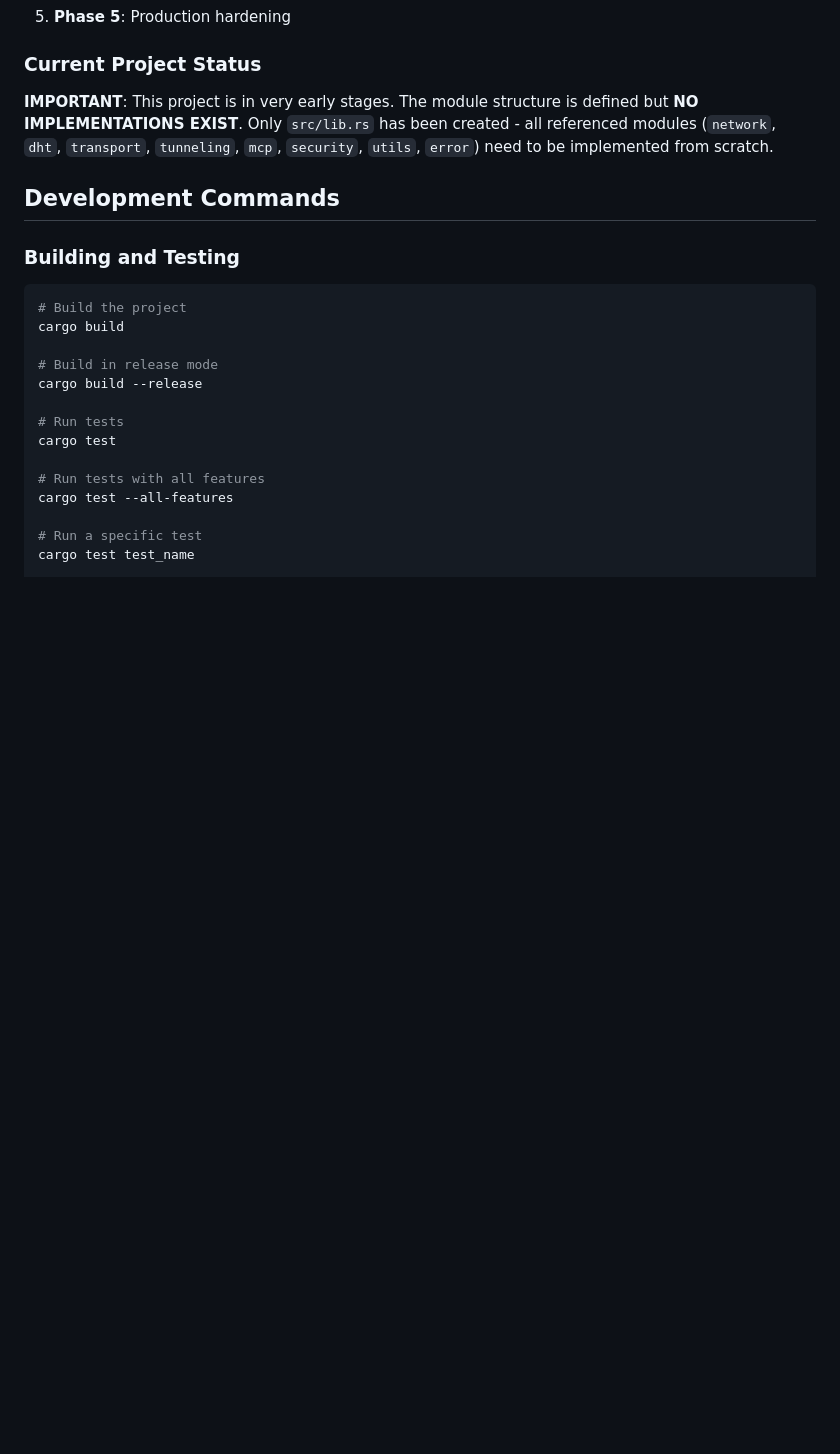
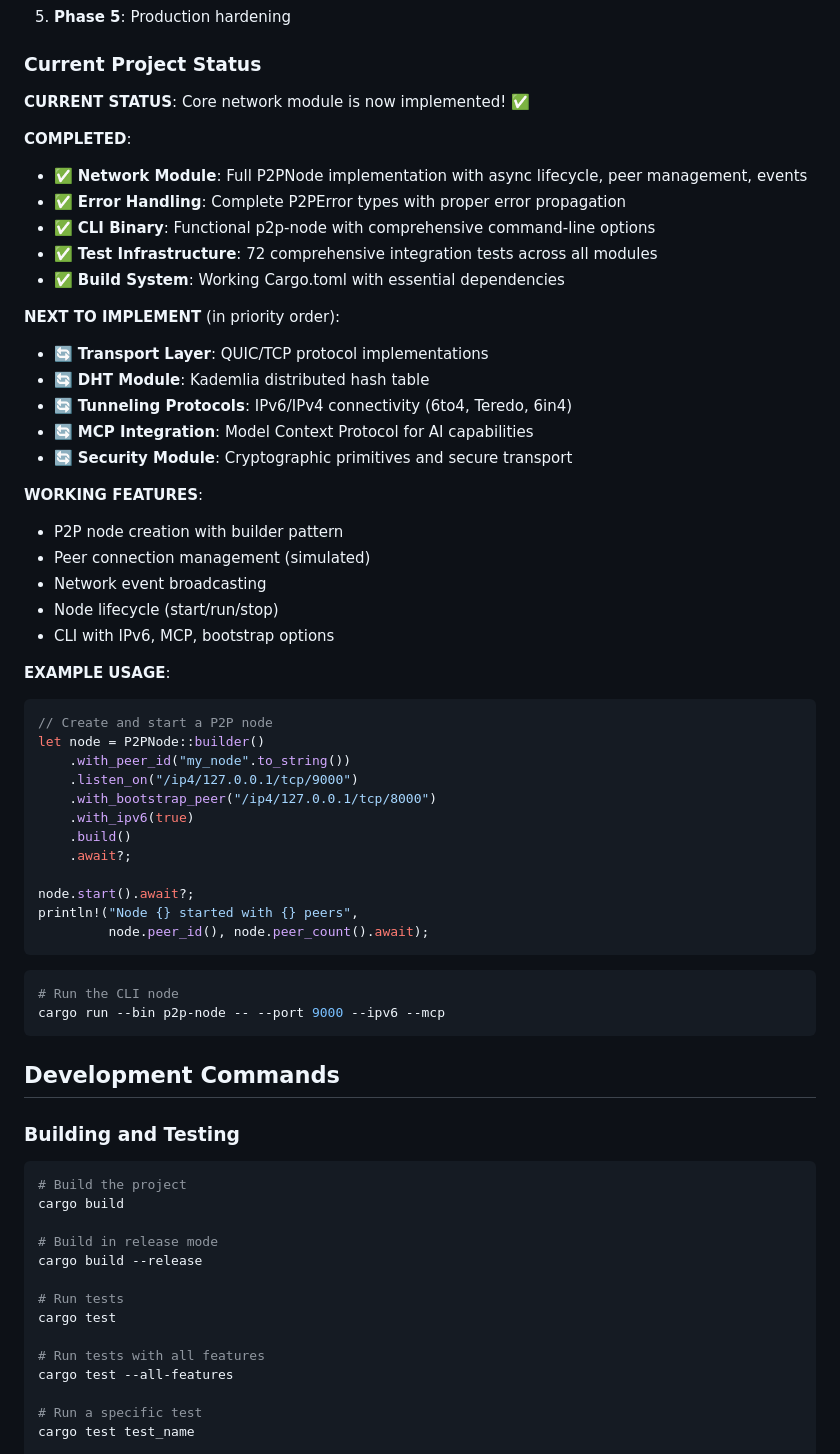
Before and after one commit to dirvine/p2p, a Markdown page: CLAUDE.md, the part around one of its changes. GitHub-like rendering; blank space fills up the shorter version.

Commit message:
Update CLAUDE.md with current implementation status
- Mark network module as completed with all features
- Add current working functionality examples
- Update test status with 72 comprehensive test cases
- Add testing commands and usage examples
- Mark next implementation priorities for remaining modules

🤖 Generated with [Claude Code](https://claude.ai/code)

Co-Authored-By: Claude <noreply@anthropic.com>

````diff
--- a/CLAUDE.md
+++ b/CLAUDE.md
@@ -214,7 +214,49 @@ async fn test_multi_node_dht() {
 
 ### Current Project Status
 
-**IMPORTANT**: This project is in very early stages. The module structure is defined but **NO IMPLEMENTATIONS EXIST**. Only `src/lib.rs` has been created - all referenced modules (`network`, `dht`, `transport`, `tunneling`, `mcp`, `security`, `utils`, `error`) need to be implemented from scratch.
+**CURRENT STATUS**: Core network module is now implemented! ✅
+
+**COMPLETED**:
+- ✅ **Network Module**: Full P2PNode implementation with async lifecycle, peer management, events
+- ✅ **Error Handling**: Complete P2PError types with proper error propagation
+- ✅ **CLI Binary**: Functional p2p-node with comprehensive command-line options
+- ✅ **Test Infrastructure**: 72 comprehensive integration tests across all modules
+- ✅ **Build System**: Working Cargo.toml with essential dependencies
+
+**NEXT TO IMPLEMENT** (in priority order):
+- 🔄 **Transport Layer**: QUIC/TCP protocol implementations
+- 🔄 **DHT Module**: Kademlia distributed hash table
+- 🔄 **Tunneling Protocols**: IPv6/IPv4 connectivity (6to4, Teredo, 6in4)
+- 🔄 **MCP Integration**: Model Context Protocol for AI capabilities
+- 🔄 **Security Module**: Cryptographic primitives and secure transport
+
+**WORKING FEATURES**:
+- P2P node creation with builder pattern
+- Peer connection management (simulated)
+- Network event broadcasting
+- Node lifecycle (start/run/stop)
+- CLI with IPv6, MCP, bootstrap options
+
+**EXAMPLE USAGE**:
+```rust
+// Create and start a P2P node
+let node = P2PNode::builder()
+    .with_peer_id("my_node".to_string())
+    .listen_on("/ip4/127.0.0.1/tcp/9000")
+    .with_bootstrap_peer("/ip4/127.0.0.1/tcp/8000")
+    .with_ipv6(true)
+    .build()
+    .await?;
+
+node.start().await?;
+println!("Node {} started with {} peers",
+         node.peer_id(), node.peer_count().await);
+```
+
+```bash
+# Run the CLI node
+cargo run --bin p2p-node -- --port 9000 --ipv6 --mcp
+```
 
 ## Development Commands
 
````
Also changed, not shown: other parts of CLAUDE.md (+23 -0 lines).
